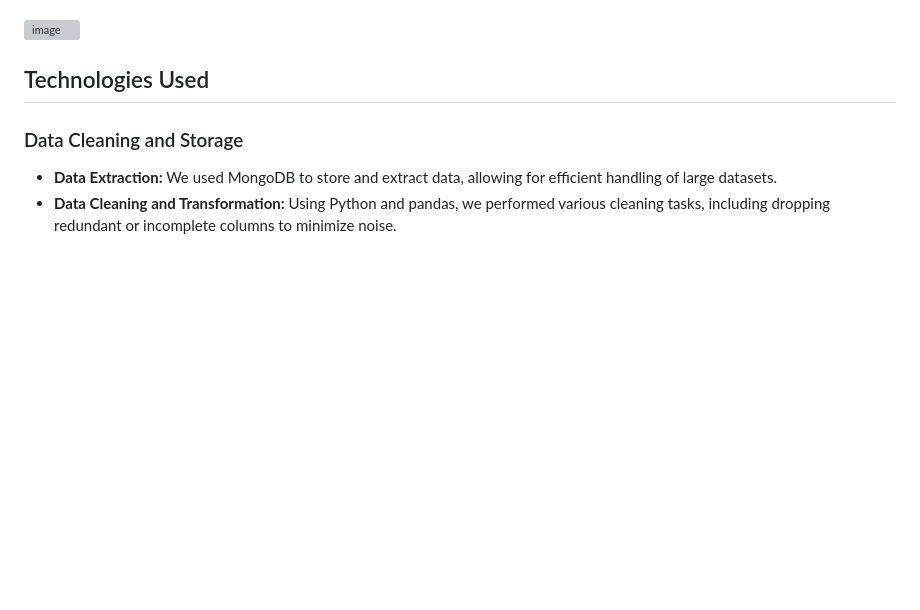
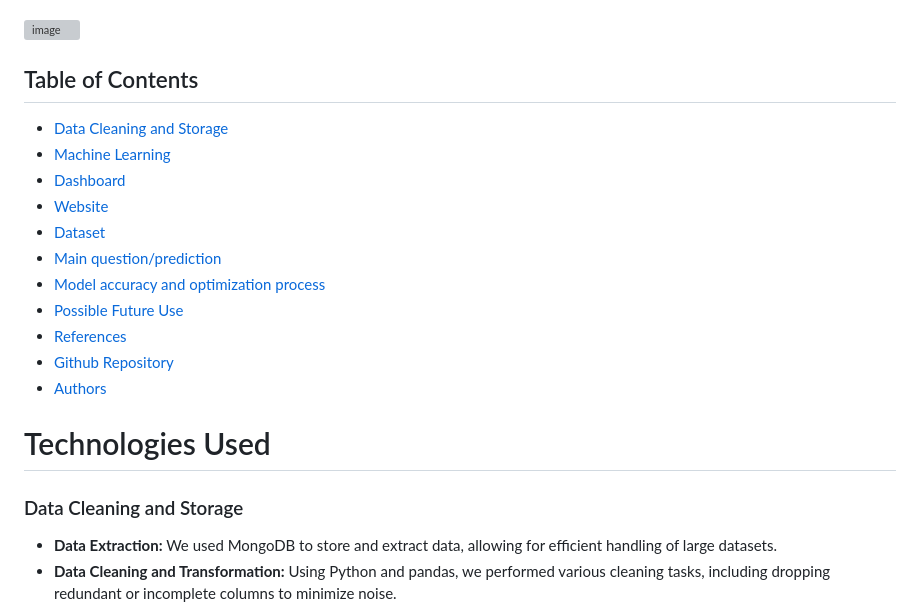
Before and after one commit to Zetaorionis/Capstone_Project, a Markdown page: README.md, the part around one of its changes. Rendered like a GitHub page; blank space fills up the shorter version; grey boxes are pictures that could not be loaded.

Commit message:
Update README.md
Added table of contents

```diff
--- a/README.md
+++ b/README.md
@@ -14,7 +14,22 @@ The objective of this project was to use machine learning to explore wine data a
 
 ![image](https://github.com/Zetaorionis/Capstone_Project/assets/143036776/84c175be-fdfa-49b8-8246-8342630f60b7)
 
-## Technologies Used
+## Table of Contents
+
+
+- [Data Cleaning and Storage](#DataCleaningandStorage)
+- [Machine Learning](#MachineLearning)
+- [Dashboard](#Dashboard)
+- [Website](#Website)
+- [Dataset](#Dataset)
+- [Main question/prediction](#Mainquestion/prediction)
+- [Model accuracy and optimization process](#Modelaccuracyandoptimizationprocess)
+- [Possible Future Use](#PossibleFutureUse)
+- [References](#References)
+- [Github Repository](#GithubRepository)
+- [Authors](#Authors)
+
+# Technologies Used
 
 ### Data Cleaning and Storage
 * **Data Extraction:** We used MongoDB to store and extract data, allowing for efficient handling of large datasets.
```
Also changed, not shown: other parts of README.md (+1 -1 lines).
